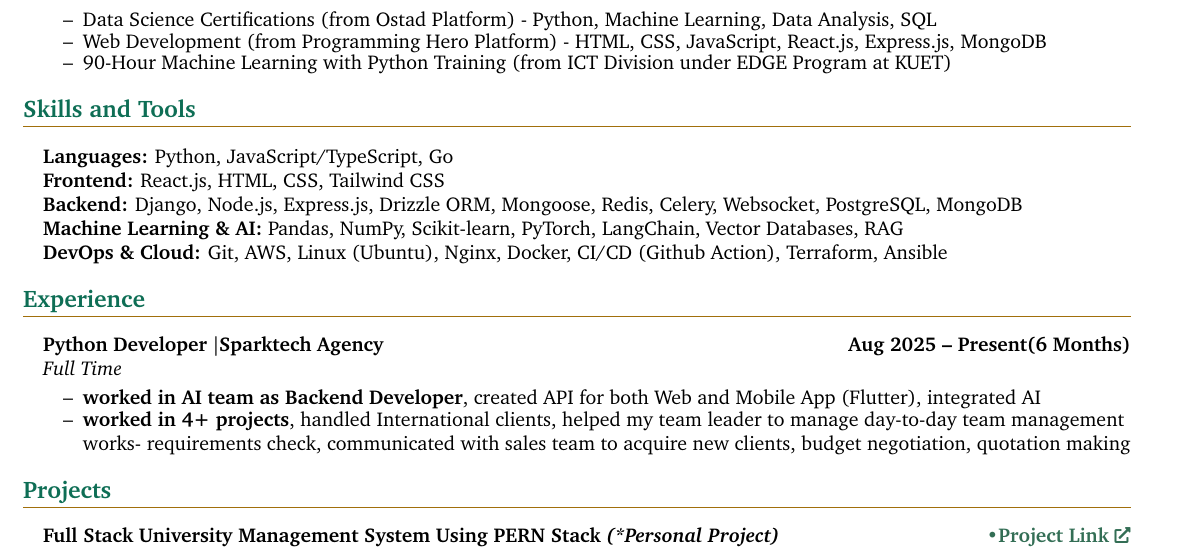
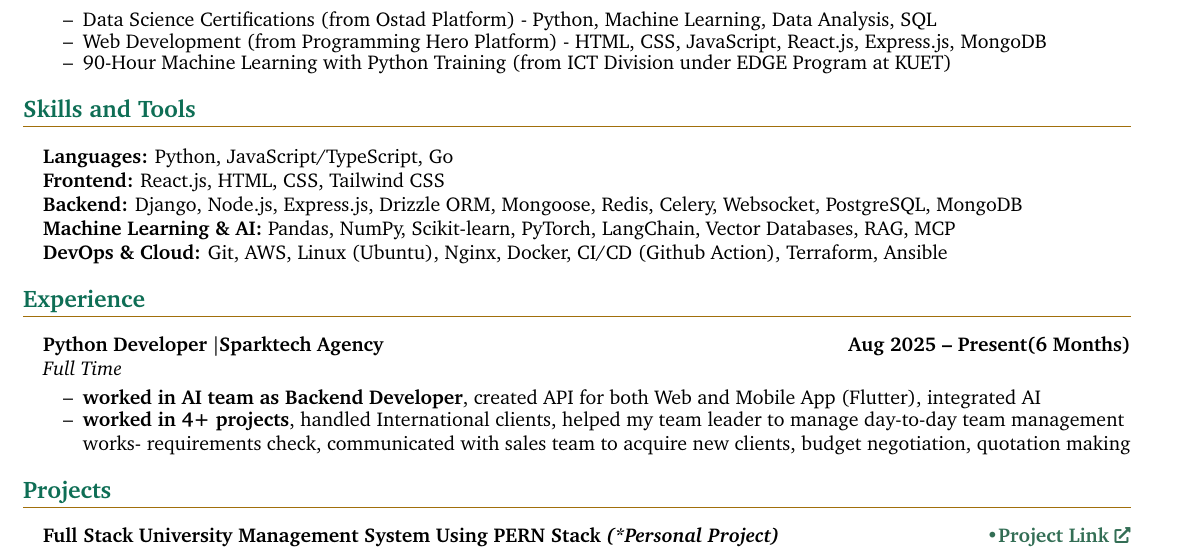
Before and after one commit to shemanto27/shemanto27, a LaTeX CV (resume/Bidut_Sharkar_Shemanto_Backend_Developer_Resume.tex): part of page 1 of 2, cut so that both start at the same text. Compiled offline with pdfLaTeX.

Commit message:
Update resume to include MCP in Machine Learning & AI skills and regenerate related files

```diff
--- a/resume/Bidut_Sharkar_Shemanto_Backend_Developer_Resume.tex
+++ b/resume/Bidut_Sharkar_Shemanto_Backend_Developer_Resume.tex
@@ -256,7 +256,7 @@
   \textbf{Languages:}  Python, JavaScript/TypeScript, Go\\
   \textbf{Frontend:}  React.js, HTML, CSS, Tailwind CSS \\
   \textbf{Backend:}  Django, Node.js, Express.js, Drizzle ORM, Mongoose, Redis, Celery, Websocket, PostgreSQL, MongoDB \\
-  \textbf{Machine Learning \& AI:} Pandas, NumPy, Scikit-learn, PyTorch, LangChain, Vector Databases, RAG \\
+  \textbf{Machine Learning \& AI:} Pandas, NumPy, Scikit-learn, PyTorch, LangChain, Vector Databases, RAG, MCP \\
   \textbf{DevOps \& Cloud:}  Git, AWS, Linux (Ubuntu), Nginx, Docker, CI/CD (Github Action), Terraform, Ansible \\
 \end{tabularx}
 
```
Also changed, not shown: resume/Bidut_Sharkar_Shemanto_Backend_Developer_Resume.pdf, 3 other files.
